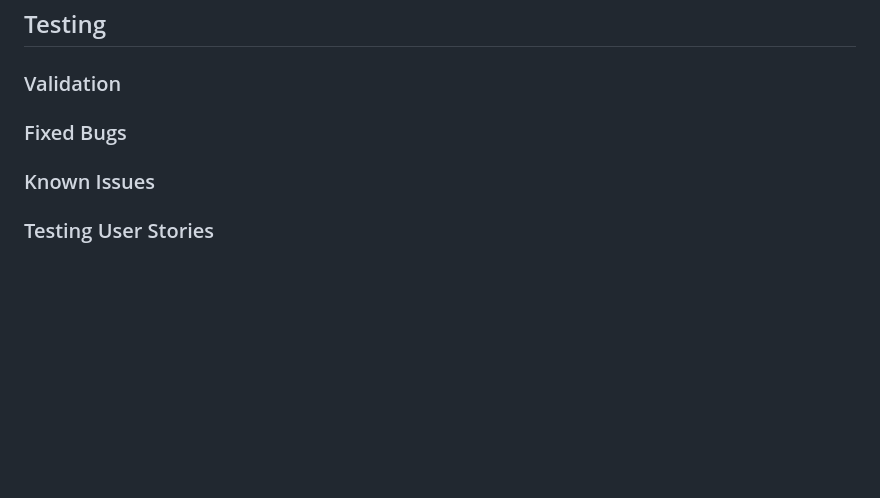
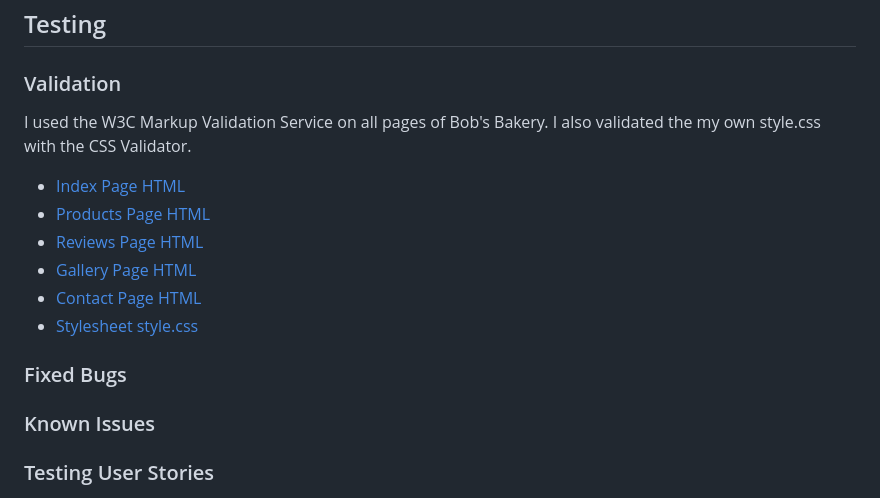
Before and after one commit to boblogdev/bobsbakery, a Markdown page: README.md, the part around the change. Drawn GitHub-style; blank space fills up the shorter version.

Commit message:
update README.md Validation Links & Images

```diff
--- a/README.md
+++ b/README.md
@@ -245,7 +245,18 @@ Whilst coding the site I have ensured that the site is accesible for all. This i
 ## Testing
 
 ### Validation
+I used the W3C Markup Validation Service on all pages of Bob's Bakery. I also validated the my own style.css with the CSS Validator.
+
+* [Index Page HTML](assets/readme/docs/bobsbakery-index-validation.png)
+* [Products Page HTML](assets/readme/docs/bobsbakery-products-validation.png)
+* [Reviews Page HTML](assets/readme/docs/bobsbakery-reviews-validation.png)
+* [Gallery Page HTML](assets/readme/docs/bobsbakery-gallery-validation.png)
+* [Contact Page HTML](assets/readme/docs/bobsbakery-contact-validation.png)
+* [Stylesheet style.css](assets/readme/docs/bobsbakery-jigsaw-w3-org-css-validator.png)
+
 ### Fixed Bugs
+
+
 ### Known Issues
 ### Testing User Stories
 ### Lighthouse
```
